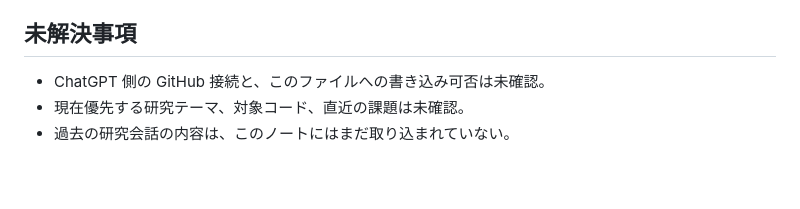
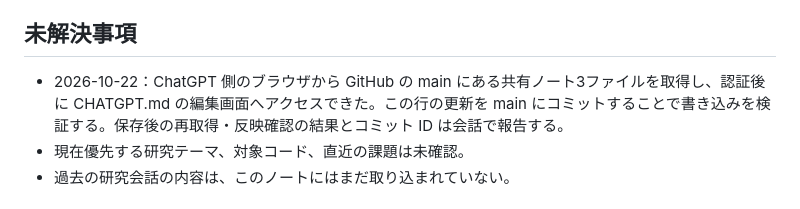
Before and after one commit to kotaromatsuo4-byte/kotaro-matsuo, a Markdown page: CHATGPT.md, the part around the change. GitHub-like rendering; blank space fills up the shorter version.

Commit message:
Verify ChatGPT browser write access in shared note
Updated the status of GitHub connection and write permissions for ChatGPT.

```diff
--- a/CHATGPT.md
+++ b/CHATGPT.md
@@ -36,7 +36,7 @@ Codex が結果を返したら同じ ID で確認し、採用・修正・追加
 
 ## 未解決事項
 
-- ChatGPT 側の GitHub 接続と、このファイルへの書き込み可否は未確認。
+- 2026-10-22：ChatGPT 側のブラウザから GitHub の main にある共有ノート3ファイルを取得し、認証後に CHATGPT.md の編集画面へアクセスできた。この行の更新を main にコミットすることで書き込みを検証する。保存後の再取得・反映確認の結果とコミット ID は会話で報告する。
 - 現在優先する研究テーマ、対象コード、直近の課題は未確認。
 - 過去の研究会話の内容は、このノートにはまだ取り込まれていない。
 
```
